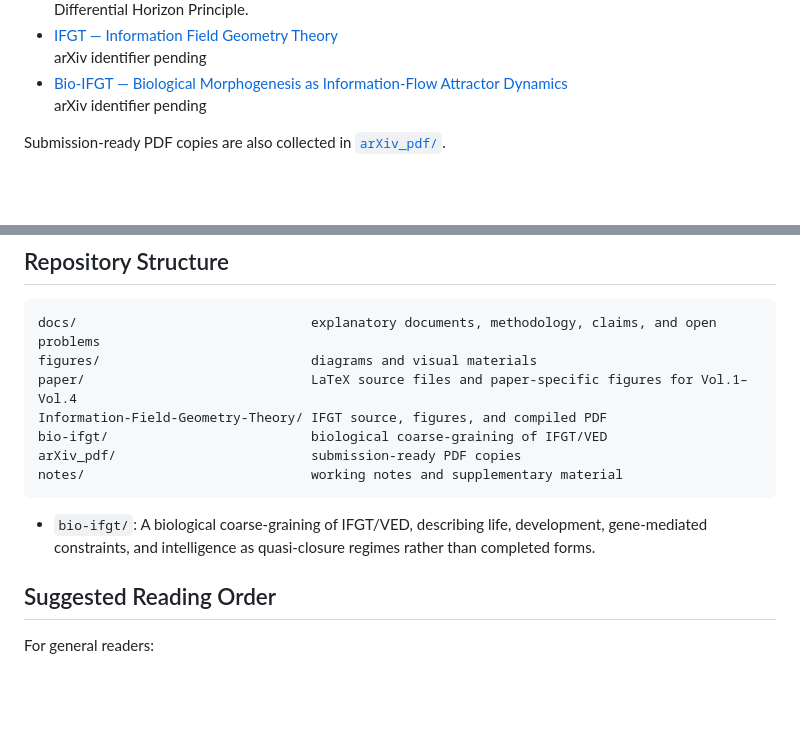
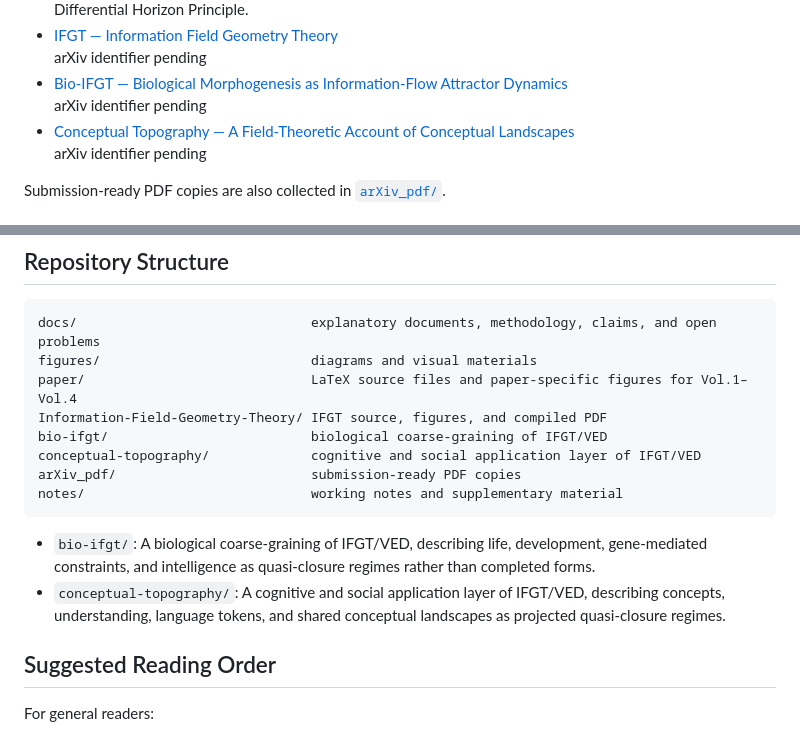
Before and after one commit to yuhki4-hue/vortical-enclosure-dynamics, a Markdown page: README.md, 2 parts joined by grey strips. Drawn GitHub-style; blank space fills up the shorter version.

Commit message:
Update README and changelog for Conceptual Topography

````diff
--- a/README.md
+++ b/README.md
@@ -28,6 +28,8 @@ after submission approval.
 - [IFGT — Information Field Geometry Theory](Information-Field-Geometry-Theory/main.pdf)
   arXiv identifier pending
 - [Bio-IFGT — Biological Morphogenesis as Information-Flow Attractor Dynamics](bio-ifgt/main.pdf)
+  arXiv identifier pending
+- [Conceptual Topography — A Field-Theoretic Account of Conceptual Landscapes](conceptual-topography/main.pdf)
   arXiv identifier pending
 
 Submission-ready PDF copies are also collected in [`arXiv_pdf/`](arXiv_pdf/).
@@ -75,6 +77,7 @@ figures/                           diagrams and visual materials
 paper/                             LaTeX source files and paper-specific figures for Vol.1–Vol.4
 Information-Field-Geometry-Theory/ IFGT source, figures, and compiled PDF
 bio-ifgt/                          biological coarse-graining of IFGT/VED
+conceptual-topography/             cognitive and social application layer of IFGT/VED
 arXiv_pdf/                         submission-ready PDF copies
 notes/                             working notes and supplementary material
 ```
@@ -82,6 +85,9 @@ notes/                             working notes and supplementary material
 - `bio-ifgt/`: A biological coarse-graining of IFGT/VED, describing life,
   development, gene-mediated constraints, and intelligence as quasi-closure
   regimes rather than completed forms.
+- `conceptual-topography/`: A cognitive and social application layer of
+  IFGT/VED, describing concepts, understanding, language tokens, and shared
+  conceptual landscapes as projected quasi-closure regimes.
 
 ## Suggested Reading Order
 
````
Also changed, not shown: CHANGELOG.md (+8 -0 lines).
